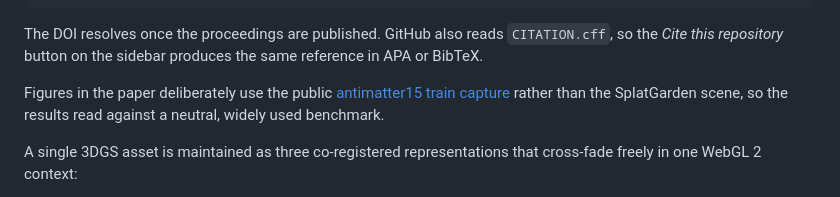
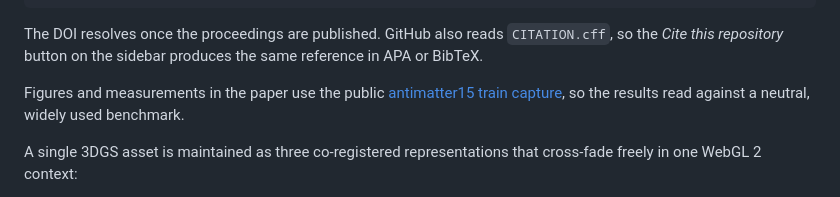
Before and after one commit to omolism/PlaySplat, a Markdown page: README.md, the part around the change. GitHub-like rendering; folded sections open.

Commit message:
Refine the benchmark note in the README paper section

```diff
--- a/README.md
+++ b/README.md
@@ -41,10 +41,9 @@ The DOI resolves once the proceedings are published. GitHub also reads
 `CITATION.cff`, so the *Cite this repository* button on the sidebar produces the
 same reference in APA or BibTeX.
 
-Figures in the paper deliberately use the public
-[antimatter15 train capture](https://github.com/antimatter15/splat) rather than
-the SplatGarden scene, so the results read against a neutral, widely used
-benchmark.
+Figures and measurements in the paper use the public
+[antimatter15 train capture](https://github.com/antimatter15/splat), so the
+results read against a neutral, widely used benchmark.
 
 A single 3DGS asset is maintained as three co-registered representations that
 cross-fade freely in one WebGL 2 context:
```
